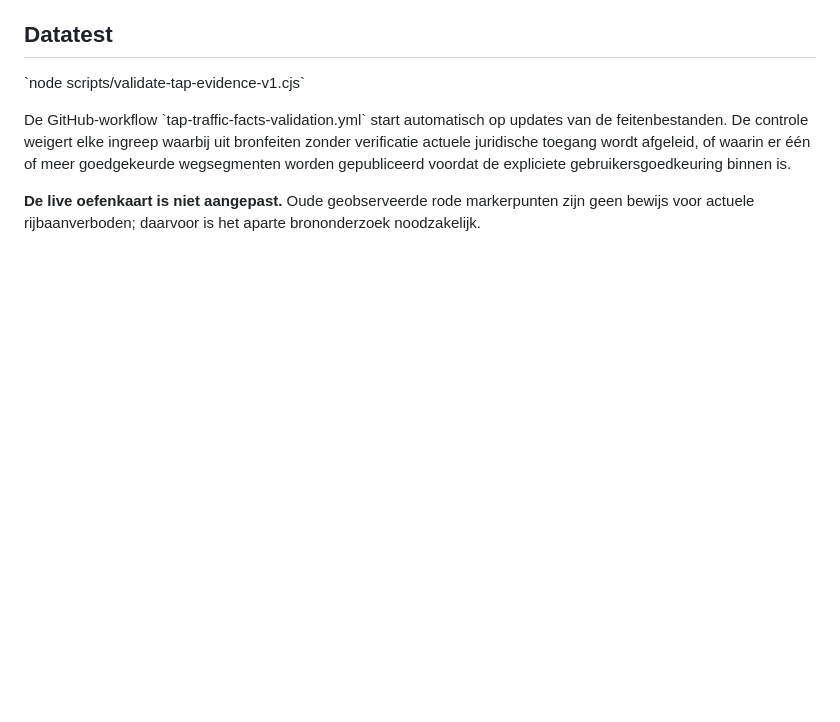
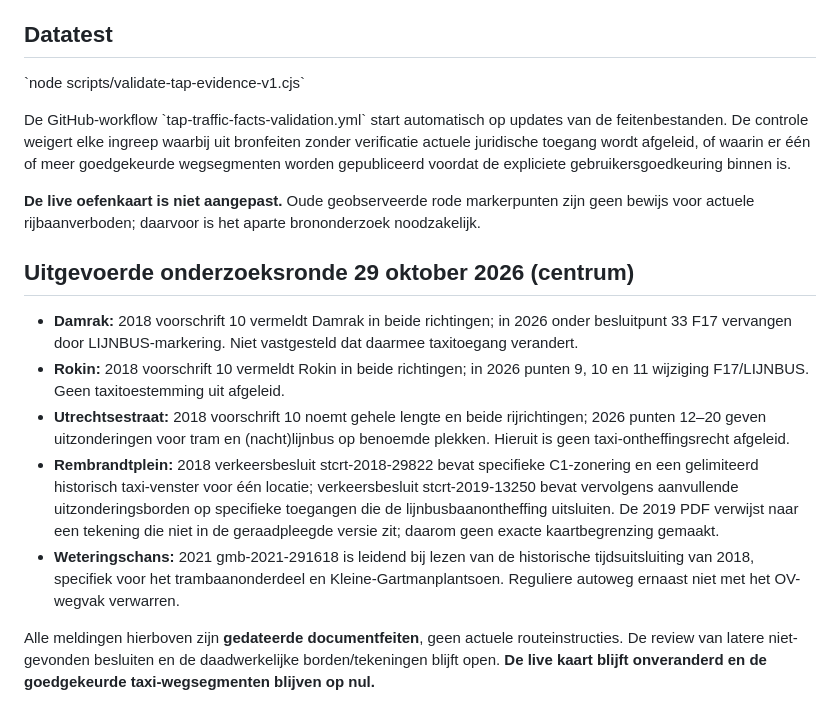
Before and after one commit to ecombro/g, a Markdown page: tap-amsterdam/verkeersdatabase-v1/README.md, the part around the change. GitHub-like rendering; blank space fills up the shorter version.

Commit message:
Document five corridor research findings and newly indexed Rembrandtplein decisions, without releasing lanes

```diff
--- a/tap-amsterdam/verkeersdatabase-v1/README.md
+++ b/tap-amsterdam/verkeersdatabase-v1/README.md
@@ -69,3 +69,13 @@ Zie [FASE1_ONZEKERHEDEN_NIET_INGEVOERD.md](../FASE1_ONZEKERHEDEN_NIET_INGEVOERD.
 De GitHub-workflow \`tap-traffic-facts-validation.yml\` start automatisch op updates van de feitenbestanden. De controle weigert elke ingreep waarbij uit bronfeiten zonder verificatie actuele juridische toegang wordt afgeleid, of waarin er één of meer goedgekeurde wegsegmenten worden gepubliceerd voordat de expliciete gebruikersgoedkeuring binnen is.
 
 **De live oefenkaart is niet aangepast.** Oude geobserveerde rode markerpunten zijn geen bewijs voor actuele rijbaanverboden; daarvoor is het aparte brononderzoek noodzakelijk.
+
+## Uitgevoerde onderzoeksronde 29 oktober 2026 (centrum)
+
+- **Damrak:** 2018 voorschrift 10 vermeldt Damrak in beide richtingen; in 2026 onder besluitpunt 33 F17 vervangen door LIJNBUS-markering. Niet vastgesteld dat daarmee taxitoegang verandert.
+- **Rokin:** 2018 voorschrift 10 vermeldt Rokin in beide richtingen; in 2026 punten 9, 10 en 11 wijziging F17/LIJNBUS. Geen taxitoestemming uit afgeleid.
+- **Utrechtsestraat:** 2018 voorschrift 10 noemt gehele lengte en beide rijrichtingen; 2026 punten 12–20 geven uitzonderingen voor tram en (nacht)lijnbus op benoemde plekken. Hieruit is geen taxi-ontheffingsrecht afgeleid.
+- **Rembrandtplein:** 2018 verkeersbesluit stcrt-2018-29822 bevat specifieke C1-zonering en een gelimiteerd historisch taxi-venster voor één locatie; verkeersbesluit stcrt-2019-13250 bevat vervolgens aanvullende uitzonderingsborden op specifieke toegangen die de lijnbusbaanontheffing uitsluiten. De 2019 PDF verwijst naar een tekening die niet in de geraadpleegde versie zit; daarom geen exacte kaartbegrenzing gemaakt.
+- **Weteringschans:** 2021 gmb-2021-291618 is leidend bij lezen van de historische tijdsuitsluiting van 2018, specifiek voor het trambaanonderdeel en Kleine-Gartmanplantsoen. Reguliere autoweg ernaast niet met het OV-wegvak verwarren.
+
+Alle meldingen hierboven zijn **gedateerde documentfeiten**, geen actuele routeinstructies. De review van latere niet-gevonden besluiten en de daadwerkelijke borden/tekeningen blijft open. **De live kaart blijft onveranderd en de goedgekeurde taxi-wegsegmenten blijven op nul.**
```
